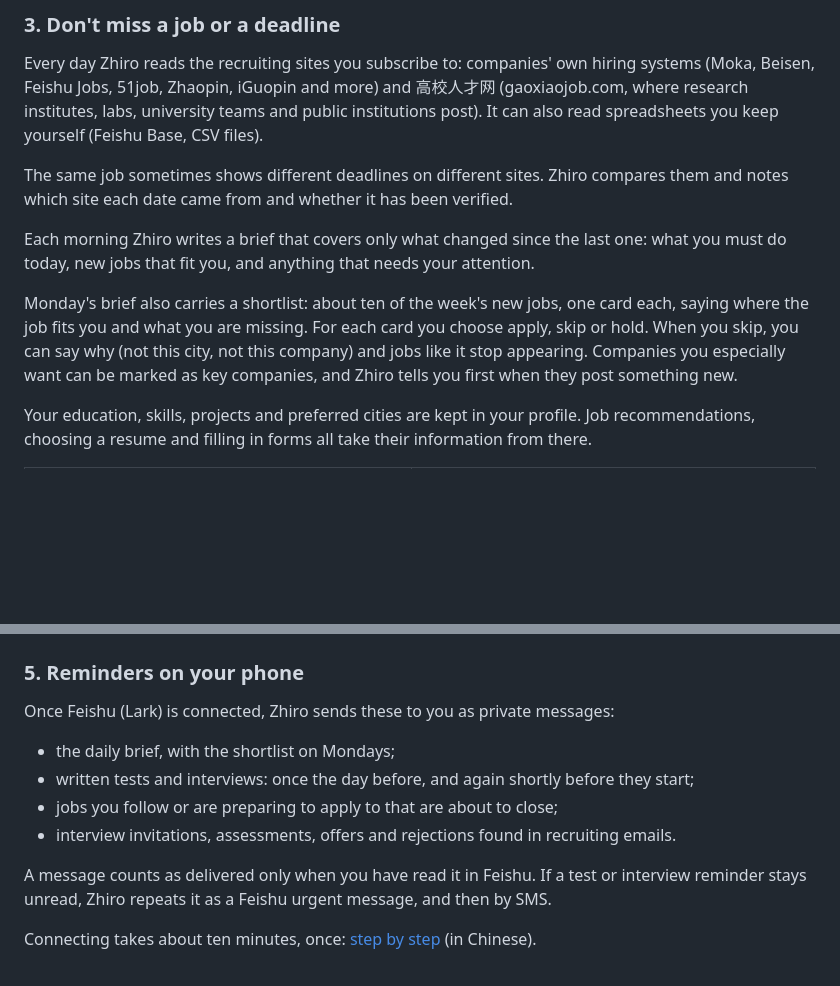
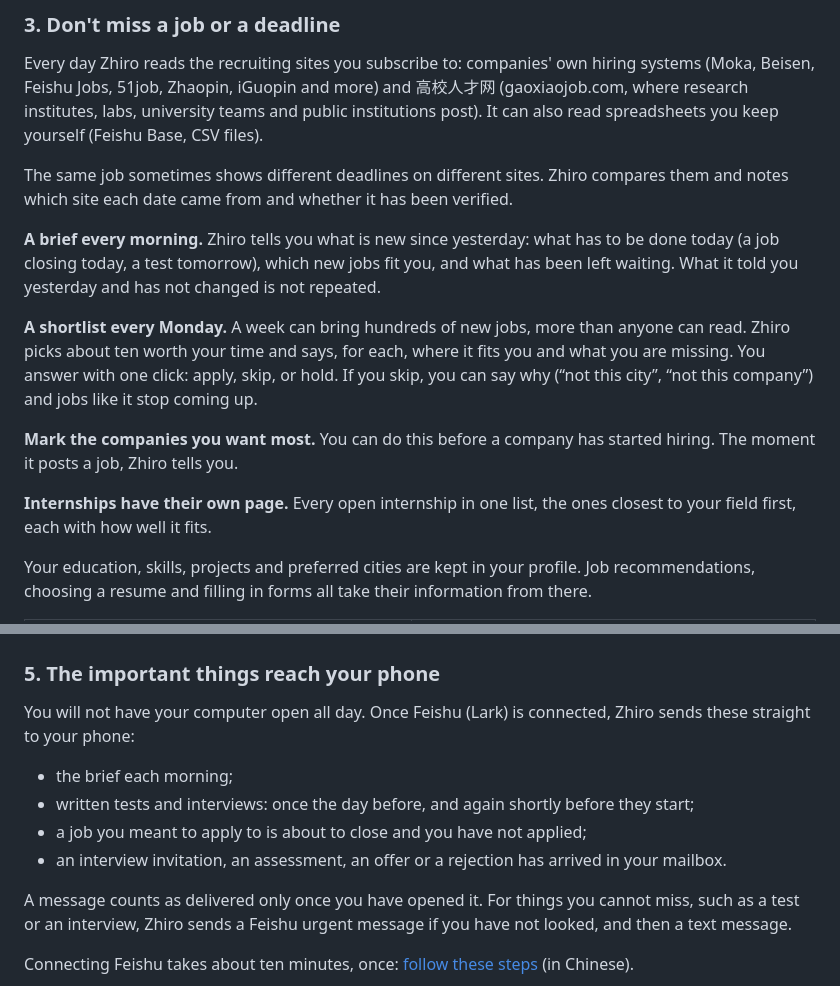
Before and after one commit to mazjq/zhiro, a Markdown page: README.md, 2 parts joined by grey strips. Rendered like a GitHub page; blank space fills up the shorter version.

Commit message:
docs: plainer words, a feature list, internships, a phone screenshot
Co-Authored-By: Claude Fable 5.2 <noreply@anthropic.com>

```diff
--- a/README.md
+++ b/README.md
@@ -63,13 +63,20 @@ public institutions post). It can also read spreadsheets you keep yourself (Feis
 The same job sometimes shows different deadlines on different sites. Zhiro compares them and notes which site each
 date came from and whether it has been verified.
 
-Each morning Zhiro writes a brief that covers only what changed since the last one: what you must do today, new jobs
-that fit you, and anything that needs your attention.
+**A brief every morning.** Zhiro tells you what is new since yesterday: what has to be done today (a job closing today,
+a test tomorrow), which new jobs fit you, and what has been left waiting. What it told you yesterday and has not
+changed is not repeated.
 
-Monday's brief also carries a shortlist: about ten of the week's new jobs, one card each, saying where the job fits you
-and what you are missing. For each card you choose apply, skip or hold. When you skip, you can say why (not this city,
-not this company) and jobs like it stop appearing. Companies you especially want can be marked as key companies, and
-Zhiro tells you first when they post something new.
+**A shortlist every Monday.** A week can bring hundreds of new jobs, more than anyone can read. Zhiro picks about ten
+worth your time and says, for each, where it fits you and what you are missing. You answer with one click: apply, skip,
+or hold. If you skip, you can say why (“not this city”, “not this company”) and jobs like it stop
+coming up.
+
+**Mark the companies you want most.** You can do this before a company has started hiring. The moment it posts a job,
+Zhiro tells you.
+
+**Internships have their own page.** Every open internship in one list, the ones closest to your field first, each
+with how well it fits.
 
 Your education, skills, projects and preferred cities are kept in your profile. Job recommendations, choosing a
 resume and filling in forms all take their information from there.
@@ -93,17 +100,18 @@ right resume, and then stops so you can check it and press *Submit* yourself.
 |---|---|
 | ![Applications](docs/assets/pipeline.png) | ![Inbox](docs/assets/inbox.png) |
 
-### 5. Reminders on your phone
+### 5. The important things reach your phone
 
-Once Feishu (Lark) is connected, Zhiro sends these to you as private messages:
+You will not have your computer open all day. Once Feishu (Lark) is connected, Zhiro sends these straight to your
+phone:
 
-- the daily brief, with the shortlist on Mondays;
+- the brief each morning;
 - written tests and interviews: once the day before, and again shortly before they start;
-- jobs you follow or are preparing to apply to that are about to close;
-- interview invitations, assessments, offers and rejections found in recruiting emails.
+- a job you meant to apply to is about to close and you have not applied;
+- an interview invitation, an assessment, an offer or a rejection has arrived in your mailbox.
 
-A message counts as delivered only when you have read it in Feishu. If a test or interview reminder stays unread,
-Zhiro repeats it as a Feishu urgent message, and then by SMS.
+A message counts as delivered only once you have opened it. For things you cannot miss, such as a test or an
+interview, Zhiro sends a Feishu urgent message if you have not looked, and then a text message.
 
-Connecting takes about ten minutes, once: [step by step](docs/feishu.md) (in Chinese).
+Connecting Feishu takes about ten minutes, once: [follow these steps](docs/feishu.md) (in Chinese).
 
```
Also changed, not shown: other parts of README.md (+36 -3 lines), README.zh-CN.md (+50 -13 lines), docs/feishu.md (+4 -6 lines), docs/assets/feishu-reminders.png (added).
